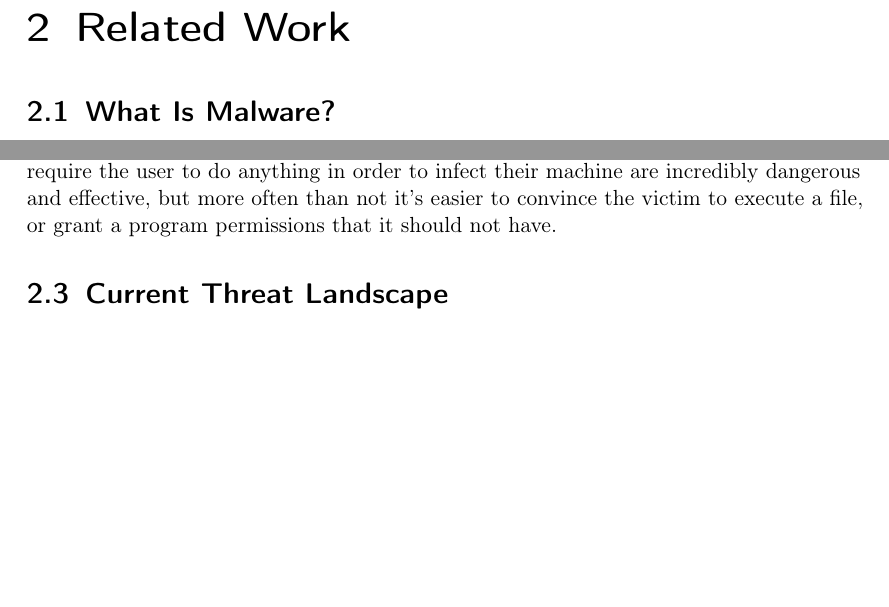
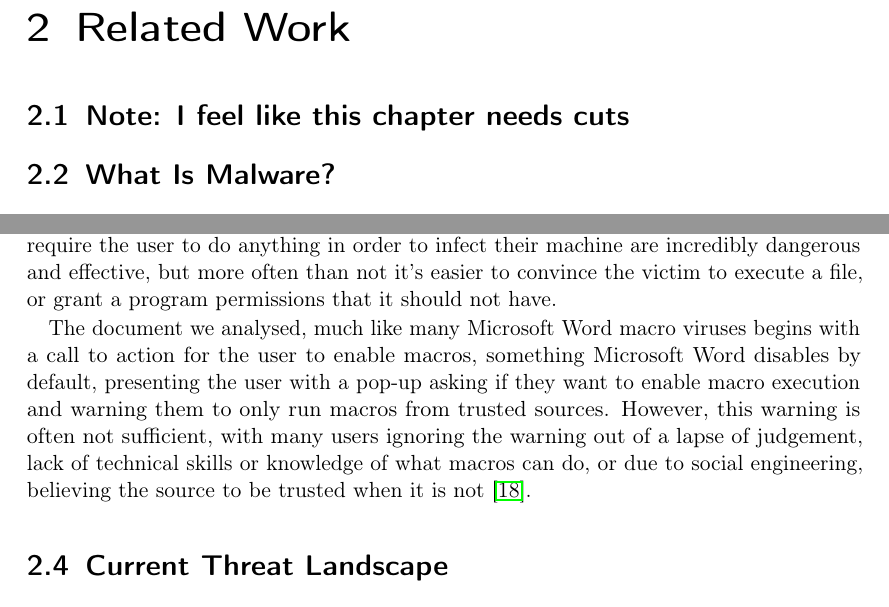
Before and after one commit to memoriesadrift/bsc-thesis, a LaTeX thesis (src/main.tex, which reads src/B) Chapters/02_related_work.tex): two parts of pages 17 and 23 of 64, joined at a grey line, cut so that both start at the same text, the shorter picture padded with empty space. Compiled offline with pdfLaTeX.

Commit message:
First draft release
Cut the ransomware subsections in line with the cuts branch as the section is too long and admittedly superfluous

```diff
--- a/src/B) Chapters/02_related_work.tex
+++ b/src/B) Chapters/02_related_work.tex
@@ -1,5 +1,6 @@
 \chapter{Related Work}
-% TODO: Write a short introduction?
+% TODO: Remove
+\section{Note: I feel like this chapter needs cuts}
 \section{What Is Malware?} \label{sec:malware}
 Though defining malware might seem as a simple task, formally defining it has been a difficult open problem in
 computer virology for a long time; the precise reasoning for this stems from the fact that each algorithm or
@@ -258,6 +256,13 @@ Phishing serves as a very important attack vector in the current day, serving as
 types described in section \ref{sec:malware}. Exploits that don't require the user to do anything in order to infect
 their machine are incredibly dangerous and effective, but more often than not it's easier to convince the victim to
 execute a file, or grant a program permissions that it should not have.
+
+The document we analysed, much like many Microsoft Word macro viruses begins with a call to action for the user to
+enable macros, something Microsoft Word disables by default, presenting the user with a pop-up asking if they want to
+enable macro execution and warning them to only run macros from trusted sources. However, this warning is often not
+sufficient, with many users ignoring the warning out of a lapse of judgement, lack of technical skills or knowledge of
+what macros can do, or due to social engineering, believing the source to be trusted when it is not
+\cite{macro-viruses-users}.
 
 \section{Current Threat Landscape}
 An overview of the current threat landscape is crucial to help us understand the role our analysed
```
Also changed, not shown: main.pdf, src/B) Chapters/02_related_work.tex (4 more changed lines).
